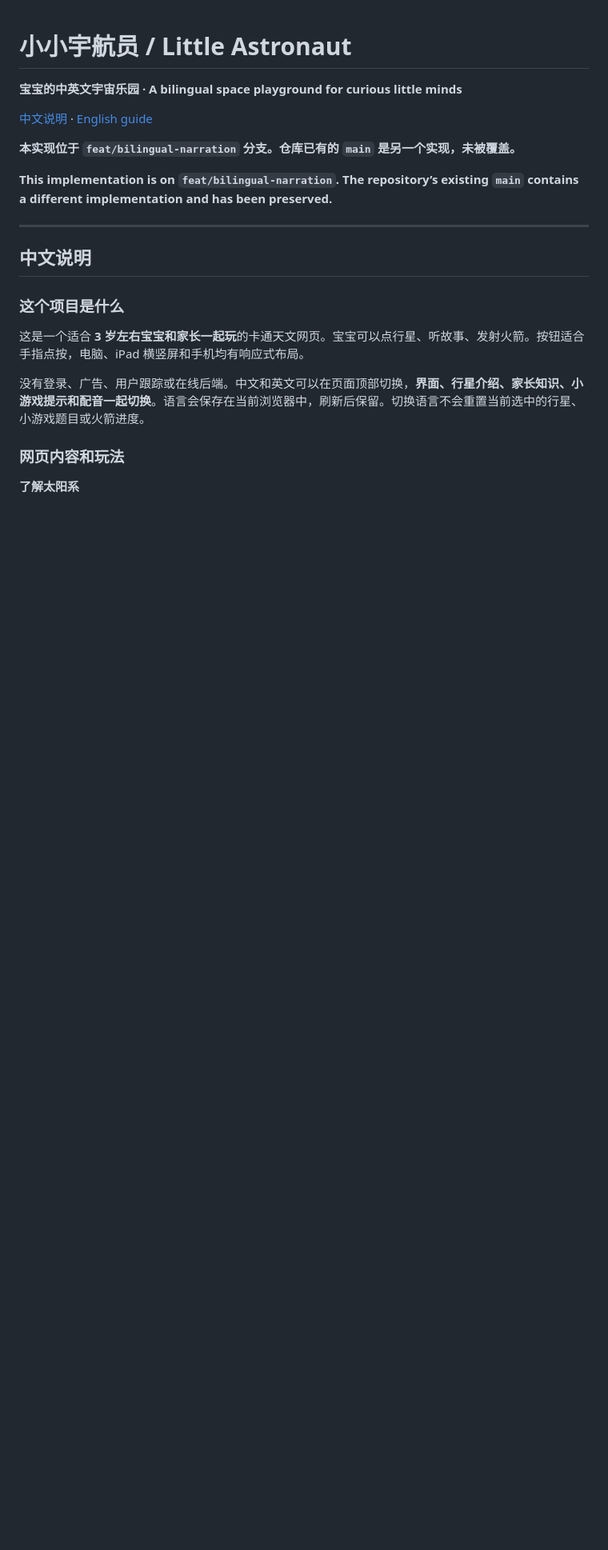
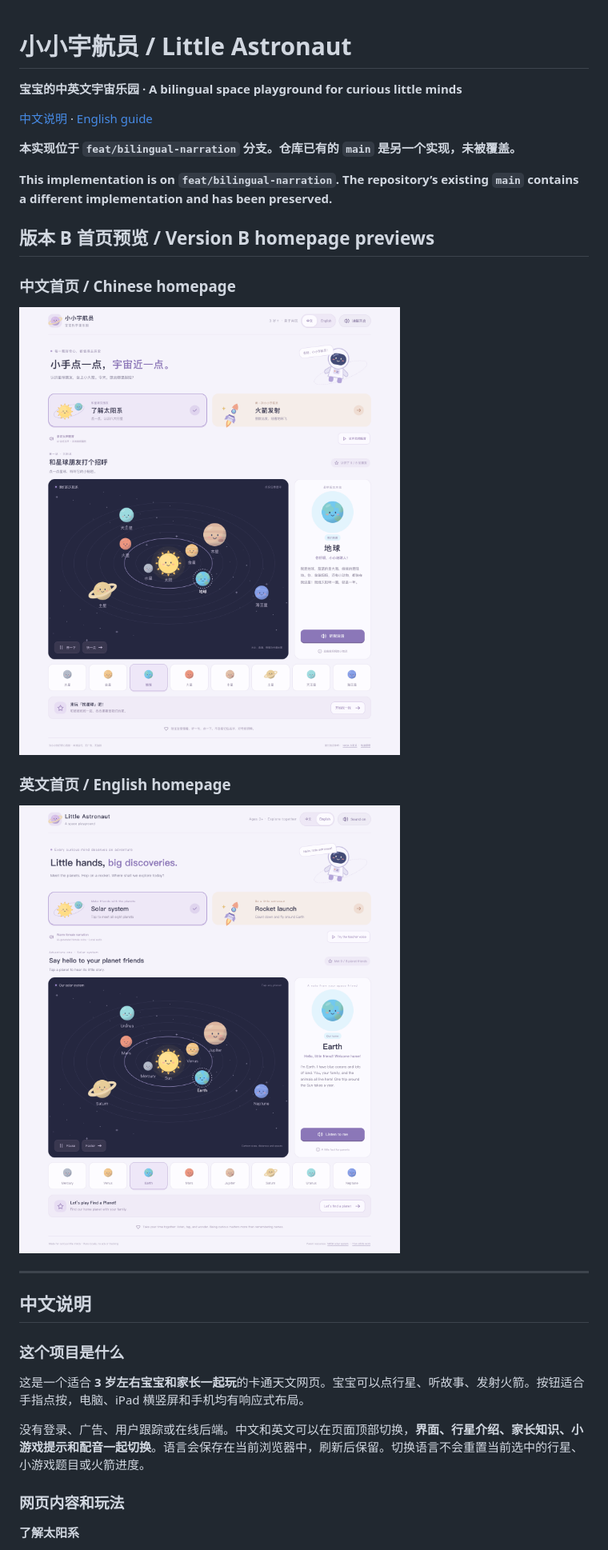
Before and after one commit to davidtoby/little-astronaut, a Markdown page: README.md, the part around the change. Shown at 80% size. Rendered like a GitHub page; pictures changed too: docs/images/homepage-en.png (added), docs/images/homepage-zh.png (added); blank space fills up the shorter version.

Commit message:
docs: add Chinese and English version B homepage screenshots
Show fresh full-page screenshots of both languages in the version B README without modifying main.

Co-Authored-By: Claude Code <noreply@anthropic.com>

```diff
--- a/README.md
+++ b/README.md
@@ -7,6 +7,16 @@
 **本实现位于 `feat/bilingual-narration` 分支。仓库已有的 `main` 是另一个实现，未被覆盖。**
 
 **This implementation is on `feat/bilingual-narration`. The repository’s existing `main` contains a different implementation and has been preserved.**
+
+## 版本 B 首页预览 / Version B homepage previews
+
+### 中文首页 / Chinese homepage
+
+![版本 B：中文首页 / Version B: Chinese homepage](docs/images/homepage-zh.png)
+
+### 英文首页 / English homepage
+
+![版本 B：英文首页 / Version B: English homepage](docs/images/homepage-en.png)
 
 ---
 
```
